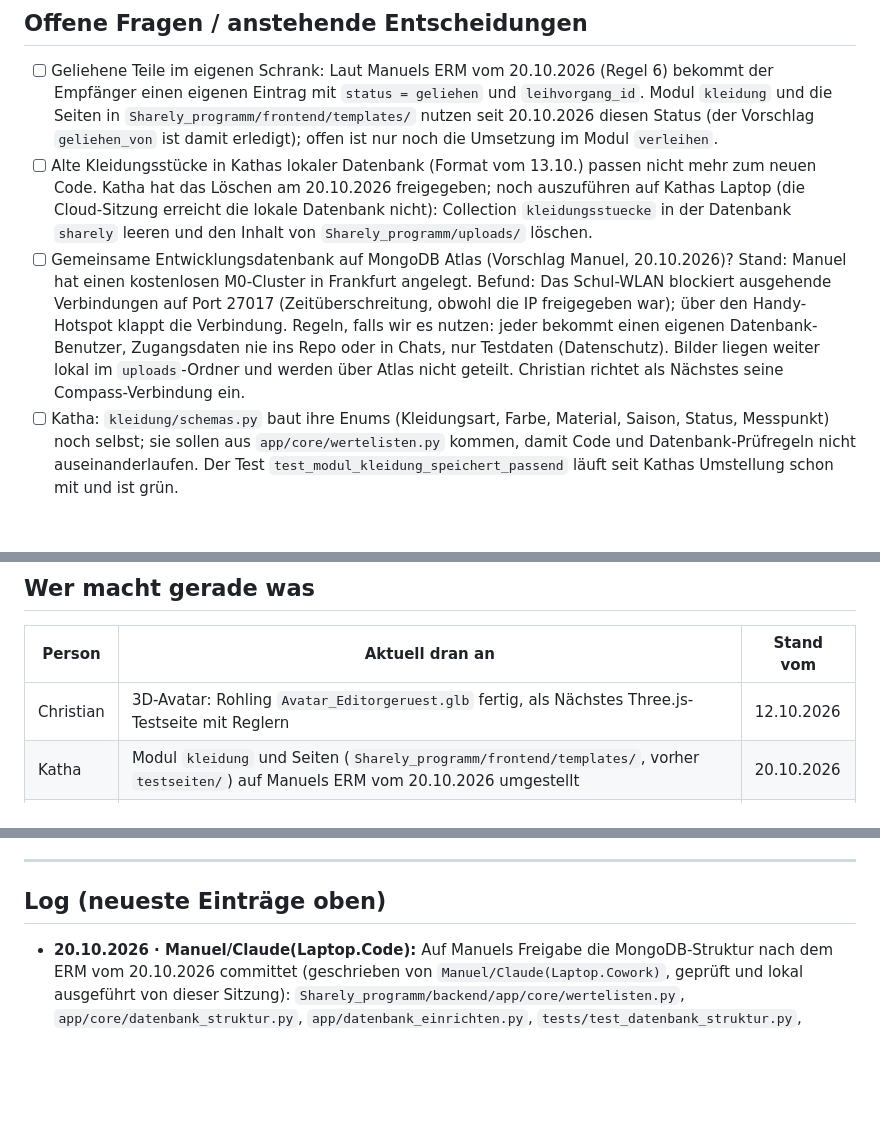
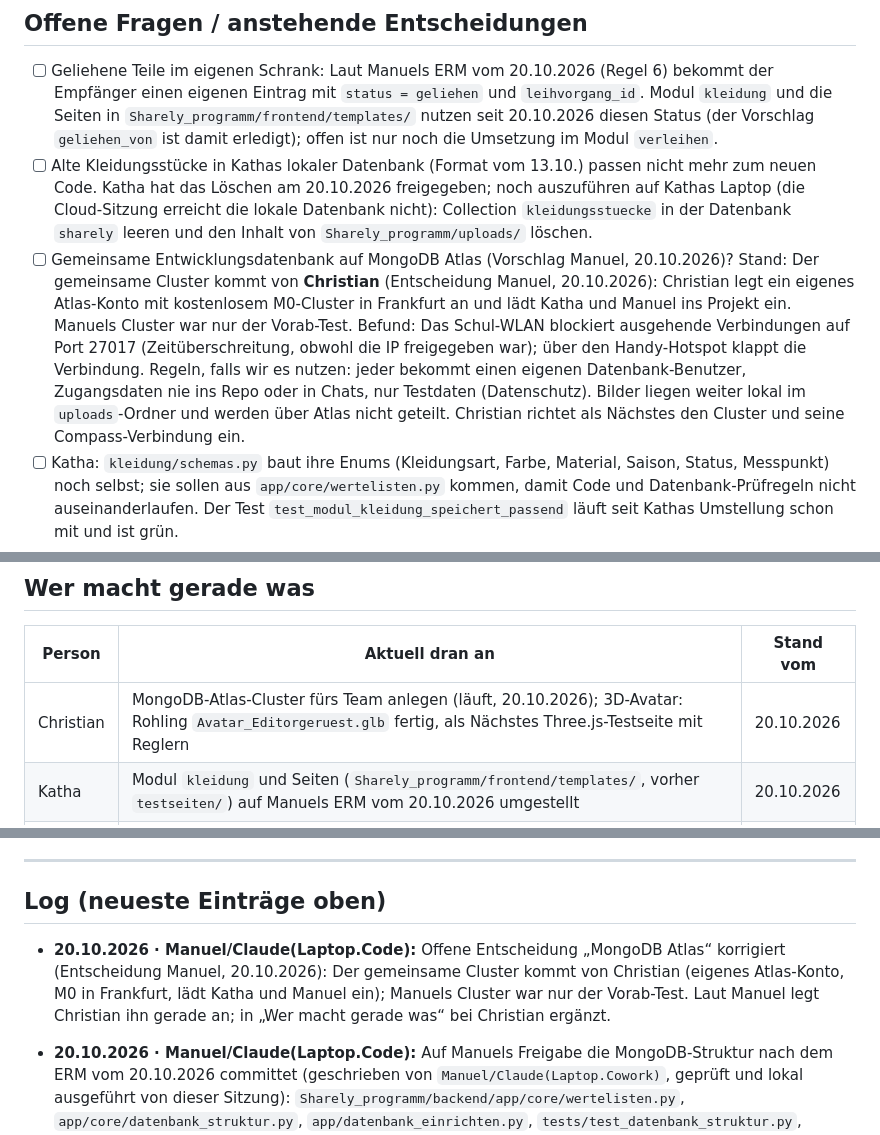
Before and after one commit to Kathamesser/digitaler-Kleiderschrank, a Markdown page: BRAIN.md, 3 parts joined by grey strips. Rendered like a GitHub page; blank space fills up the shorter version.

Commit message:
BRAIN: MongoDB-Atlas-Cluster kommt von Christian (Entscheidung Manuel)
Co-Authored-By: Claude Opus 5.5 <noreply@anthropic.com>

```diff
--- a/BRAIN.md
+++ b/BRAIN.md
@@ -113,7 +113,7 @@ Gute Zusammenarbeit! 🤝
 
 - [ ] Geliehene Teile im eigenen Schrank: Laut Manuels ERM vom 20.10.2026 (Regel 6) bekommt der Empfänger einen eigenen Eintrag mit `status = geliehen` und `leihvorgang_id`. Modul `kleidung` und die Seiten in `Sharely_programm/frontend/templates/` nutzen seit 20.10.2026 diesen Status (der Vorschlag `geliehen_von` ist damit erledigt); offen ist nur noch die Umsetzung im Modul `verleihen`.
 - [ ] Alte Kleidungsstücke in Kathas lokaler Datenbank (Format vom 13.10.) passen nicht mehr zum neuen Code. Katha hat das Löschen am 20.10.2026 freigegeben; noch auszuführen auf Kathas Laptop (die Cloud-Sitzung erreicht die lokale Datenbank nicht): Collection `kleidungsstuecke` in der Datenbank `sharely` leeren und den Inhalt von `Sharely_programm/uploads/` löschen.
-- [ ] Gemeinsame Entwicklungsdatenbank auf MongoDB Atlas (Vorschlag Manuel, 20.10.2026)? Stand: Manuel hat einen kostenlosen M0-Cluster in Frankfurt angelegt. Befund: Das Schul-WLAN blockiert ausgehende Verbindungen auf Port 27017 (Zeitüberschreitung, obwohl die IP freigegeben war); über den Handy-Hotspot klappt die Verbindung. Regeln, falls wir es nutzen: jeder bekommt einen eigenen Datenbank-Benutzer, Zugangsdaten nie ins Repo oder in Chats, nur Testdaten (Datenschutz). Bilder liegen weiter lokal im `uploads`-Ordner und werden über Atlas nicht geteilt. Christian richtet als Nächstes seine Compass-Verbindung ein.
+- [ ] Gemeinsame Entwicklungsdatenbank auf MongoDB Atlas (Vorschlag Manuel, 20.10.2026)? Stand: Der gemeinsame Cluster kommt von **Christian** (Entscheidung Manuel, 20.10.2026): Christian legt ein eigenes Atlas-Konto mit kostenlosem M0-Cluster in Frankfurt an und lädt Katha und Manuel ins Projekt ein. Manuels Cluster war nur der Vorab-Test. Befund: Das Schul-WLAN blockiert ausgehende Verbindungen auf Port 27017 (Zeitüberschreitung, obwohl die IP freigegeben war); über den Handy-Hotspot klappt die Verbindung. Regeln, falls wir es nutzen: jeder bekommt einen eigenen Datenbank-Benutzer, Zugangsdaten nie ins Repo oder in Chats, nur Testdaten (Datenschutz). Bilder liegen weiter lokal im `uploads`-Ordner und werden über Atlas nicht geteilt. Christian richtet als Nächstes den Cluster und seine Compass-Verbindung ein.
 - [ ] Katha: `kleidung/schemas.py` baut ihre Enums (Kleidungsart, Farbe, Material, Saison, Status, Messpunkt) noch selbst; sie sollen aus `app/core/wertelisten.py` kommen, damit Code und Datenbank-Prüfregeln nicht auseinanderlaufen. Der Test `test_modul_kleidung_speichert_passend` läuft seit Kathas Umstellung schon mit und ist grün.
 - [ ] Frontend-Framework wählen (React oder Vue) — betrifft Phase 1
 - [ ] KI-Anbieter für den Produktimport wählen — betrifft Phase 5
@@ -130,7 +130,7 @@ Gute Zusammenarbeit! 🤝
 
 | Person | Aktuell dran an | Stand vom |
 |---|---|---|
-| Christian | 3D-Avatar: Rohling `Avatar_Editorgeruest.glb` fertig, als Nächstes Three.js-Testseite mit Reglern | 12.10.2026 |
+| Christian | MongoDB-Atlas-Cluster fürs Team anlegen (läuft, 20.10.2026); 3D-Avatar: Rohling `Avatar_Editorgeruest.glb` fertig, als Nächstes Three.js-Testseite mit Reglern | 20.10.2026 |
 | Katha | Modul `kleidung` und Seiten (`Sharely_programm/frontend/templates/`, vorher `testseiten/`) auf Manuels ERM vom 20.10.2026 umgestellt | 20.10.2026 |
 | Manuel | MongoDB-Struktur nach dem ERM vom 20.10. im Backend (Prüfregeln, Indizes, Einrichtungsskript); MongoDB Atlas als gemeinsame Entwicklungsdatenbank im Test | 20.10.2026 |
 
@@ -159,6 +159,7 @@ Gute Zusammenarbeit! 🤝
 
 ## Log (neueste Einträge oben)
 
+- **20.10.2026 · Manuel/Claude(Laptop.Code):** Offene Entscheidung „MongoDB Atlas“ korrigiert (Entscheidung Manuel, 20.10.2026): Der gemeinsame Cluster kommt von Christian (eigenes Atlas-Konto, M0 in Frankfurt, lädt Katha und Manuel ein); Manuels Cluster war nur der Vorab-Test. Laut Manuel legt Christian ihn gerade an; in „Wer macht gerade was“ bei Christian ergänzt.
 - **20.10.2026 · Manuel/Claude(Laptop.Code):** Auf Manuels Freigabe die MongoDB-Struktur nach dem ERM vom 20.10.2026 committet (geschrieben von `Manuel/Claude(Laptop.Cowork)`, geprüft und lokal ausgeführt von dieser Sitzung): `Sharely_programm/backend/app/core/wertelisten.py`, `app/core/datenbank_struktur.py`, `app/datenbank_einrichten.py`, `tests/test_datenbank_struktur.py`, Abschnitt „Datenbank einrichten“ in `Sharely_programm/backend/README.md`. Wegen Kathas Umzug nach `Sharely_programm/` die Dateien in den neuen Ordner übernommen und im Test den Repo-Pfad angepasst. Geprüft auf Manuels Laptop: `pytest` 67 bestanden (inkl. `test_modul_kleidung_speichert_passend`, läuft dank Kathas Umstellung jetzt mit); Einrichtungsskript legt 13 Collections und 27 Indizes an, Wiederholung meldet „Alles schon auf dem Stand des ERM“; Stammdaten idempotent; ein Kleidungsstück mit altem Status `verschenkt` wird von MongoDB abgelehnt. BRAIN.md: Stand „Datenbankstruktur“, offene Punkte „MongoDB Atlas“ (neu) und „Enums aus `wertelisten.py`“ (Katha), „Wer macht gerade was“. `docs/PROJEKTDOKUMENTATION.md` Kapitel 4.4, 9 und 11.1 ergänzt.
 - **20.10.2026 · Katha/Claude(Laptop.Code):** Auf Kathas Wunsch setzt das Modul `nutzer` beim Hochladen und Entfernen des Profilbilds jetzt `geaendert_am` (UTC), wie im ERM vorgesehen; Zeitpunkt kommt aus `service.py`, `repository.profilbild_setzen` speichert ihn. 1 neuer Test, 26 grün; in der echten Datenbank geprüft, Testbild danach entfernt. Dabei wieder aufgefallen: `uvicorn --reload` meldet unter Windows „Reloading“, arbeitet aber weiter mit dem alten Code; Backend neu gestartet (Tipp im Wissensspeicher).
 - **20.10.2026 · Katha/Claude(Laptop.Code):** Auf Kathas Frage geprüft, ob das ERM wegen des Profilbilds geändert werden muss: nein. Manuels ERM hat schon `Nutzer.Profilbild_Pfad`, in MongoDB `nutzer.profilbild_pfad: String, optional`, genau so ist es umgesetzt; beim Konto löschen wird laut Abschnitt 8 der Upload-Ordner mitgelöscht, das Profilbild ist damit abgedeckt. Offen, nur als Regel (kein neues Feld): wer das Profilbild sehen darf (nur Freunde oder auch alle, die einen über den Nutzernamen suchen). Kleinigkeit im Code: `geaendert_am` wird beim Profilbild noch nicht gesetzt, kommt mit der Registrierung bzw. auf Wunsch.
```
